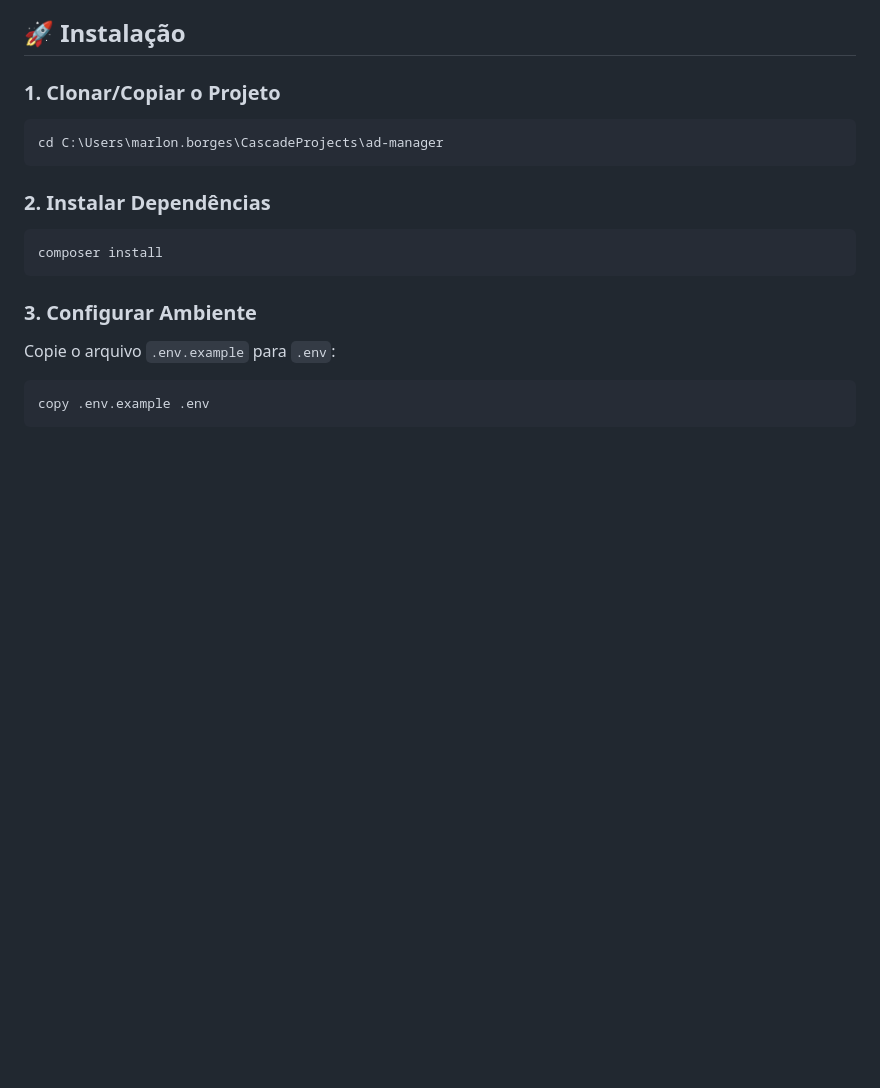
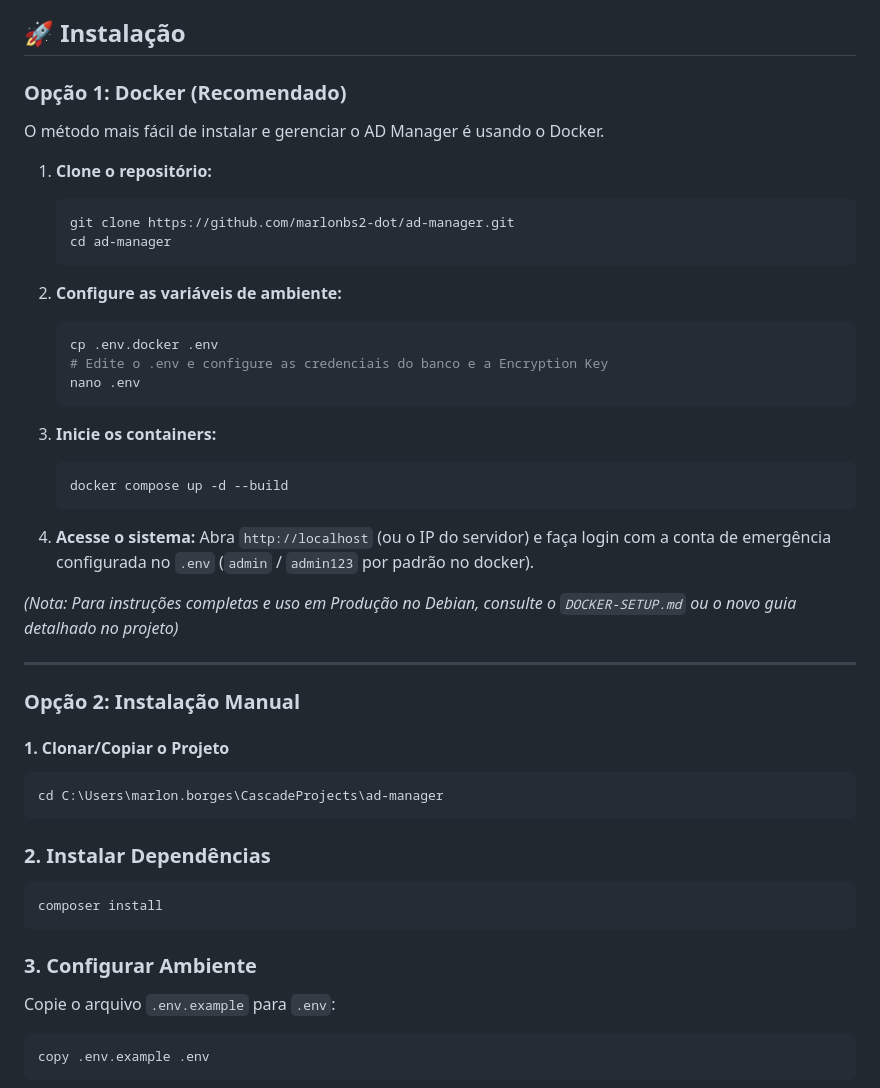
Before and after one commit to marlonbs2-dot/ad-manager, a Markdown page: README.md, the part around the change. Drawn GitHub-style; blank space fills up the shorter version.

Commit message:
docs: Add Docker installation steps to README

````diff
--- a/README.md
+++ b/README.md
@@ -34,7 +34,38 @@ Sistema completo em PHP 8+ para gerenciamento de usuários e grupos do Active Di
 
 ## 🚀 Instalação
 
-### 1. Clonar/Copiar o Projeto
+### Opção 1: Docker (Recomendado)
+
+O método mais fácil de instalar e gerenciar o AD Manager é usando o Docker.
+
+1. **Clone o repositório:**
+   ```bash
+   git clone https://github.com/marlonbs2-dot/ad-manager.git
+   cd ad-manager
+   ```
+
+2. **Configure as variáveis de ambiente:**
+   ```bash
+   cp .env.docker .env
+   # Edite o .env e configure as credenciais do banco e a Encryption Key
+   nano .env
+   ```
+
+3. **Inicie os containers:**
+   ```bash
+   docker compose up -d --build
+   ```
+
+4. **Acesse o sistema:**
+   Abra `http://localhost` (ou o IP do servidor) e faça login com a conta de emergência configurada no `.env` (`admin` / `admin123` por padrão no docker).
+
+*(Nota: Para instruções completas e uso em Produção no Debian, consulte o `DOCKER-SETUP.md` ou o novo guia detalhado no projeto)*
+
+---
+
+### Opção 2: Instalação Manual
+
+#### 1. Clonar/Copiar o Projeto
 
 ```bash
 cd C:\Users\marlon.borges\CascadeProjects\ad-manager
````
